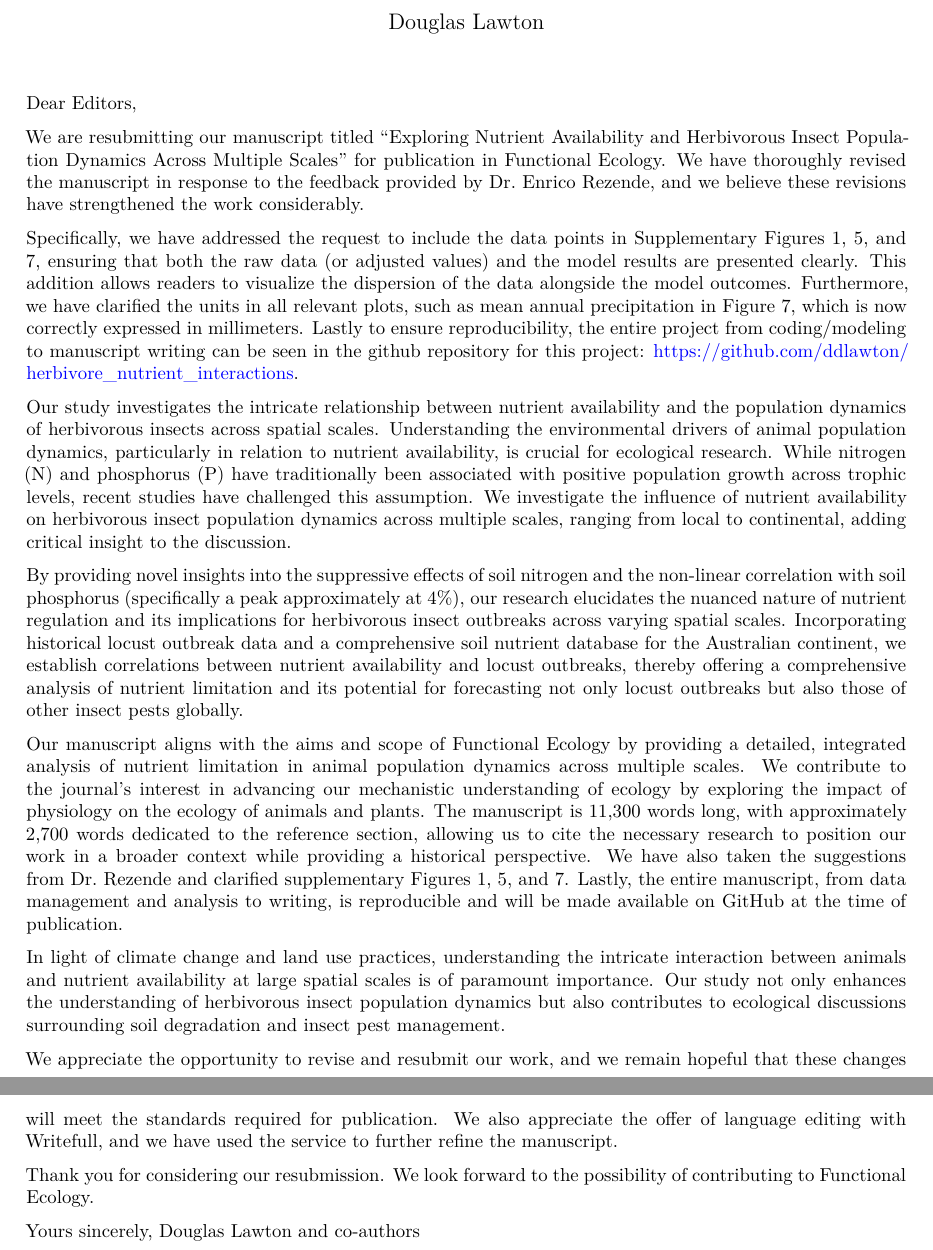
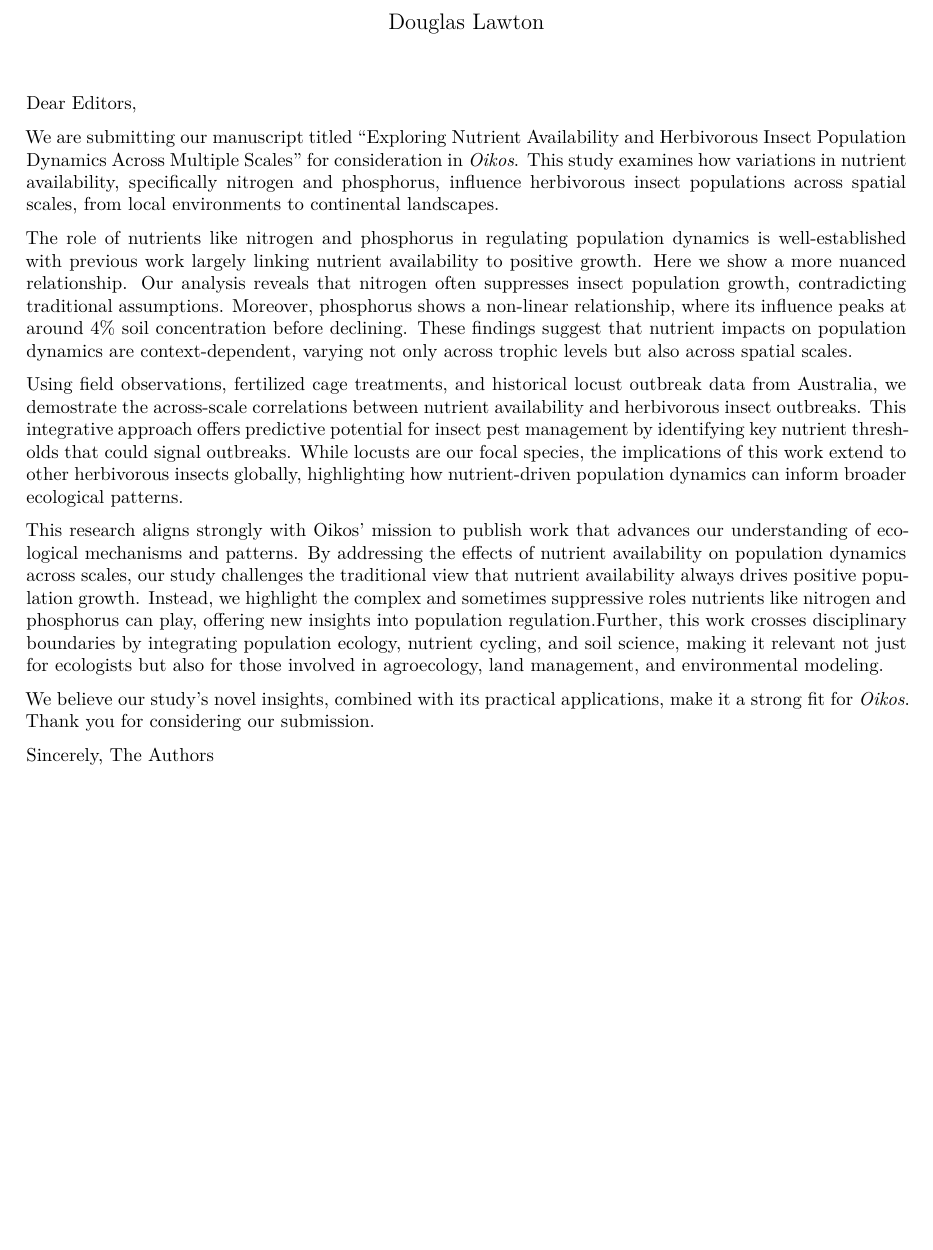
Before and after one commit to ddlawton/herbivore_nutrient_interactions, a Quarto document (cover_letter.qmd): two parts of pages 1 and 2 of 2 before the commit and part of the page after it, the two joined at a grey line, cut so that both start at the same text, the shorter picture padded with empty space. Rendered offline with R 4.5, knitr and Pandoc in place of Quarto, then LaTeX, with nearby package versions.

Commit message:
readjusting manuscript for new submission

```diff
--- a/cover_letter.qmd
+++ b/cover_letter.qmd
@@ -8,21 +8,15 @@ format:
 
 Dear Editors,
 
-We are resubmitting our manuscript titled "Exploring Nutrient Availability and Herbivorous Insect Population Dynamics Across Multiple Scales" for publication in Functional Ecology. We have thoroughly revised the manuscript in response to the feedback provided by Dr. Enrico Rezende, and we believe these revisions have strengthened the work considerably.
+We are submitting our manuscript titled "Exploring Nutrient Availability and Herbivorous Insect Population Dynamics Across Multiple Scales" for consideration in *Oikos*. This study examines how variations in nutrient availability, specifically nitrogen and phosphorus, influence herbivorous insect populations across spatial scales, from local environments to continental landscapes.
 
-Specifically, we have addressed the request to include the data points in Supplementary Figures 1, 5, and 7, ensuring that both the raw data (or adjusted values) and the model results are presented clearly. This addition allows readers to visualize the dispersion of the data alongside the model outcomes. Furthermore, we have clarified the units in all relevant plots, such as mean annual precipitation in Figure 7, which is now correctly expressed in millimeters. Lastly to ensure reproducibility, the entire project from coding/modeling to manuscript writing can be seen in the github repository for this project: https://github.com/ddlawton/herbivore_nutrient_interactions.
+The role of nutrients like nitrogen and phosphorus in regulating population dynamics is well-established with previous work largely linking nutrient availability to positive growth. Here we show a more nuanced relationship. Our analysis reveals that nitrogen often suppresses insect population growth, contradicting traditional assumptions. Moreover, phosphorus shows a non-linear relationship, where its influence peaks at around 4% soil concentration before declining. These findings suggest that nutrient impacts on population dynamics are context-dependent, varying not only across trophic levels but also across spatial scales.
 
-Our study investigates the intricate relationship between nutrient availability and the population dynamics of herbivorous insects across spatial scales. Understanding the environmental drivers of animal population dynamics, particularly in relation to nutrient availability, is crucial for ecological research. While nitrogen (N) and phosphorus (P) have traditionally been associated with positive population growth across trophic levels, recent studies have challenged this assumption. We investigate the influence of nutrient availability on herbivorous insect population dynamics across multiple scales, ranging from local to continental, adding critical insight to the discussion.
+Using field observations, fertilized cage treatments, and historical locust outbreak data from Australia, we demostrate the across-scale correlations between nutrient availability and herbivorous insect outbreaks. This integrative approach offers predictive potential for insect pest management by identifying key nutrient thresholds that could signal outbreaks. While locusts are our focal species, the implications of this work extend to other herbivorous insects globally, highlighting how nutrient-driven population dynamics can inform broader ecological patterns.
 
-By providing novel insights into the suppressive effects of soil nitrogen and the non-linear correlation with soil phosphorus (specifically a peak approximately at 4%), our research elucidates the nuanced nature of nutrient regulation and its implications for herbivorous insect outbreaks across varying spatial scales. Incorporating historical locust outbreak data and a comprehensive soil nutrient database for the Australian continent, we establish correlations between nutrient availability and locust outbreaks, thereby offering a comprehensive analysis of nutrient limitation and its potential for forecasting not only locust outbreaks but also those of other insect pests globally.
+This research aligns strongly with Oikos' mission to publish work that advances our understanding of ecological mechanisms and patterns. By addressing the effects of nutrient availability on population dynamics across scales, our study challenges the traditional view that nutrient availability always drives positive population growth. Instead, we highlight the complex and sometimes suppressive roles nutrients like nitrogen and phosphorus can play, offering new insights into population regulation.Further, this work crosses disciplinary boundaries by integrating population ecology, nutrient cycling, and soil science, making it relevant not just for ecologists but also for those involved in agroecology, land management, and environmental modeling.
 
-Our manuscript aligns with the aims and scope of Functional Ecology by providing a detailed, integrated analysis of nutrient limitation in animal population dynamics across multiple scales. We contribute to the journal's interest in advancing our mechanistic understanding of ecology by exploring the impact of physiology on the ecology of animals and plants. The manuscript is 11,300 words long, with approximately 2,700 words dedicated to the reference section, allowing us to cite the necessary research to position our work in a broader context while providing a historical perspective. We have also taken the suggestions from Dr. Rezende and clarified supplementary Figures 1, 5, and 7. Lastly, the entire manuscript, from data management and analysis to writing, is reproducible and will be made available on GitHub at the time of publication.
+We believe our study’s novel insights, combined with its practical applications, make it a strong fit for *Oikos*. Thank you for considering our submission.
 
-In light of climate change and land use practices, understanding the intricate interaction between animals and nutrient availability at large spatial scales is of paramount importance. Our study not only enhances the understanding of herbivorous insect population dynamics but also contributes to ecological discussions surrounding soil degradation and insect pest management.
-
-We appreciate the opportunity to revise and resubmit our work, and we remain hopeful that these changes will meet the standards required for publication. We also appreciate the offer of language editing with Writefull, and we have used the service to further refine the manuscript.
-
-Thank you for considering our resubmission. We look forward to the possibility of contributing to Functional Ecology.
-
-Yours sincerely,
-Douglas Lawton and co\-authors
+Sincerely,
+The Authors
```
Also changed, not shown: _manuscript/index.qmd (+2 -12 lines), index.qmd (+2 -12 lines), _manuscript/index-preview.html, _manuscript/index.html, _manuscript/scripts/field_cage_experiment/01_field_cages_plant_nutrient_analyses-preview.html, _manuscript/scripts/field_cage_experiment/02_field_cages_locust_physiology_analyses-preview.html, _manuscript/scripts/field_cage_experiment/03_field_cage_manuscript_figure_table_code.ipynb-preview.html, _manuscript/scripts/field_populations/01_field_population_intake_target_choice_diet_analysis-preview.html, _manuscript/scripts/field_populations/02_field_population_intake_target_no_choice_diet_analysis-preview.html, _manuscript/scripts/field_populations/03_field_population_intake_target_manuscript_figure_table_code-preview.html, _manuscript/scripts/spatial_modeling/03_australian_plague_locust_raw_data_visualization-preview.html, _manuscript/scripts/spatial_modeling/06_spatial_modeling_figure_table_construction_code-preview.html, citation_style.csl (deleted), oikos.csl (added), 16 other files.
